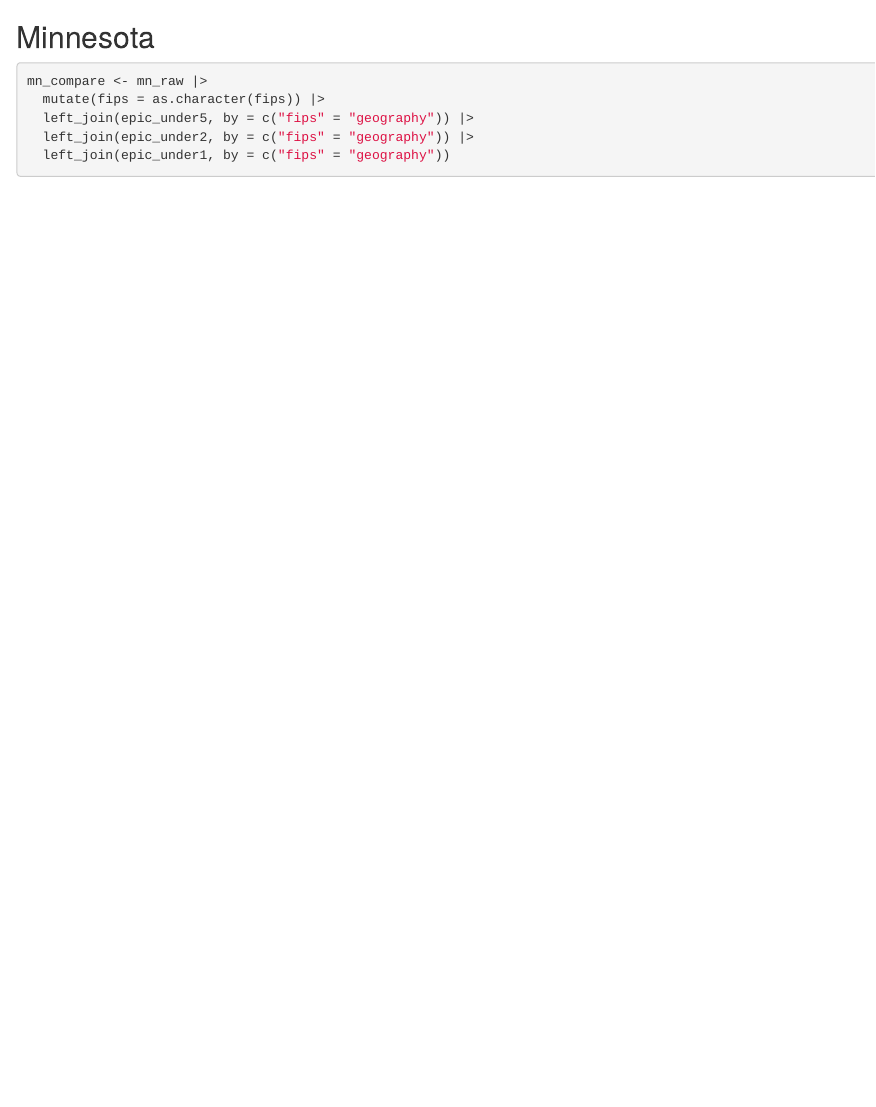
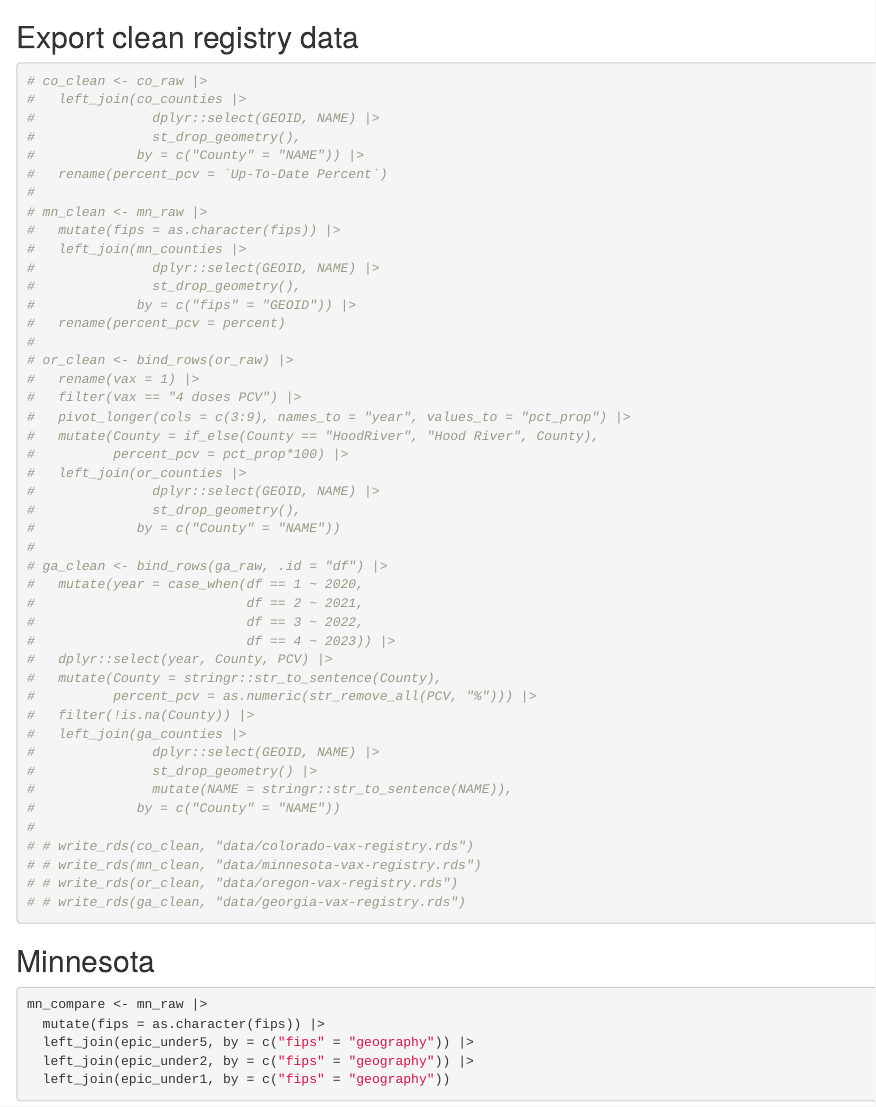
Before and after one commit to DanWeinberger/serotype_19F_us_spatial, an R Markdown document (compare epic to registry.Rmd): the page in a window 1100 px wide, from 1790 px down. Rendered offline with R 4.5, knitr and Pandoc, with nearby package versions; some code elsewhere in the file could not run offline.

Commit message:
new epic vs registry comparisons

````diff
--- a/compare epic to registry.Rmd
+++ b/compare epic to registry.Rmd
@@ -66,6 +66,56 @@ ny_counties <- tigris::counties(state = "NY", progress_bar = FALSE)
 ca_counties <- tigris::counties(state = "CA", progress_bar = FALSE)
 nm_counties <- tigris::counties(state = "NM", progress_bar = FALSE)
 tn_counties <- tigris::counties(state = "TN", progress_bar = FALSE)
+```
+
+## Export clean registry data
+
+```{r}
+# co_clean <- co_raw |>
+#   left_join(co_counties |>
+#               dplyr::select(GEOID, NAME) |>
+#               st_drop_geometry(),
+#             by = c("County" = "NAME")) |>
+#   rename(percent_pcv = `Up-To-Date Percent`)
+#
+# mn_clean <- mn_raw |>
+#   mutate(fips = as.character(fips)) |>
+#   left_join(mn_counties |>
+#               dplyr::select(GEOID, NAME) |>
+#               st_drop_geometry(),
+#             by = c("fips" = "GEOID")) |>
+#   rename(percent_pcv = percent)
+#
+# or_clean <- bind_rows(or_raw) |>
+#   rename(vax = 1) |>
+#   filter(vax == "4 doses PCV") |>
+#   pivot_longer(cols = c(3:9), names_to = "year", values_to = "pct_prop") |>
+#   mutate(County = if_else(County == "HoodRiver", "Hood River", County),
+#          percent_pcv = pct_prop*100) |>
+#   left_join(or_counties |>
+#               dplyr::select(GEOID, NAME) |>
+#               st_drop_geometry(),
+#             by = c("County" = "NAME"))
+#
+# ga_clean <- bind_rows(ga_raw, .id = "df") |>
+#   mutate(year = case_when(df == 1 ~ 2020,
+#                           df == 2 ~ 2021,
+#                           df == 3 ~ 2022,
+#                           df == 4 ~ 2023)) |>
+#   dplyr::select(year, County, PCV) |>
+#   mutate(County = stringr::str_to_sentence(County),
+#          percent_pcv = as.numeric(str_remove_all(PCV, "%"))) |>
+#   filter(!is.na(County)) |>
+#   left_join(ga_counties |>
+#               dplyr::select(GEOID, NAME) |>
+#               st_drop_geometry() |>
+#               mutate(NAME = stringr::str_to_sentence(NAME)),
+#             by = c("County" = "NAME"))
+#
+# # write_rds(co_clean, "data/colorado-vax-registry.rds")
+# # write_rds(mn_clean, "data/minnesota-vax-registry.rds")
+# # write_rds(or_clean, "data/oregon-vax-registry.rds")
+# # write_rds(ga_clean, "data/georgia-vax-registry.rds")
 ```
 
 ## Minnesota
````
Also changed, not shown: build bym model.Rmd (+4 -1 lines), compare-epic-to-registry-old.html (added), compare-epic-to-registry.html, compare epic to registry.Rmd (21 more changed lines).
